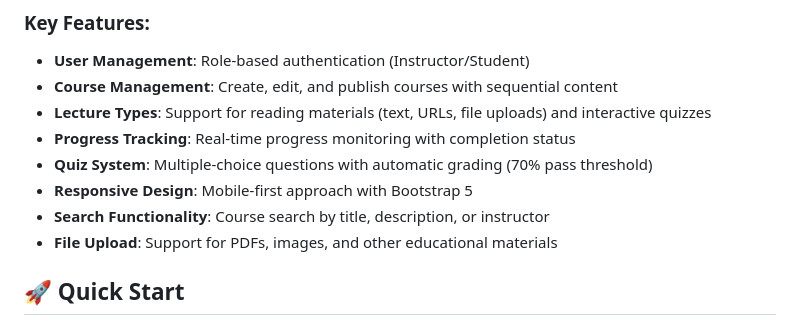
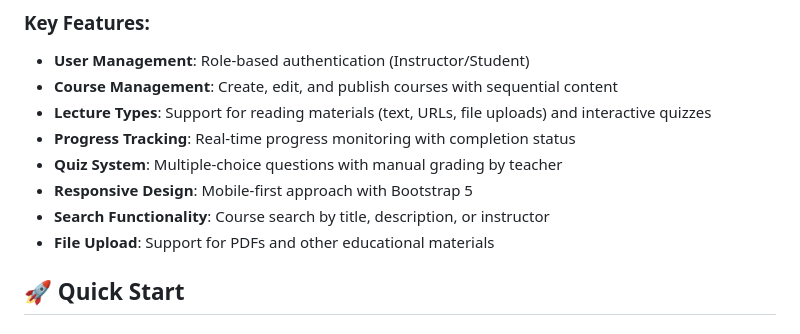
Before and after one commit to MilindKashyap/SCALER-SDE-Intern-Project-Assignment-Online-Learning-Platform, a Markdown page: README.md, the part around the change. GitHub-like rendering.

```diff
--- a/README.md
+++ b/README.md
@@ -11,10 +11,10 @@ This Learning Management System (LMS) is a full-featured web application that en
 - **Course Management**: Create, edit, and publish courses with sequential content
 - **Lecture Types**: Support for reading materials (text, URLs, file uploads) and interactive quizzes
 - **Progress Tracking**: Real-time progress monitoring with completion status
-- **Quiz System**: Multiple-choice questions with automatic grading (70% pass threshold)
+- **Quiz System**: Multiple-choice questions with manual grading by teacher
 - **Responsive Design**: Mobile-first approach with Bootstrap 5
 - **Search Functionality**: Course search by title, description, or instructor
-- **File Upload**: Support for PDFs, images, and other educational materials
+- **File Upload**: Support for PDFs and other educational materials
 
 ## 🚀 Quick Start
 
```
